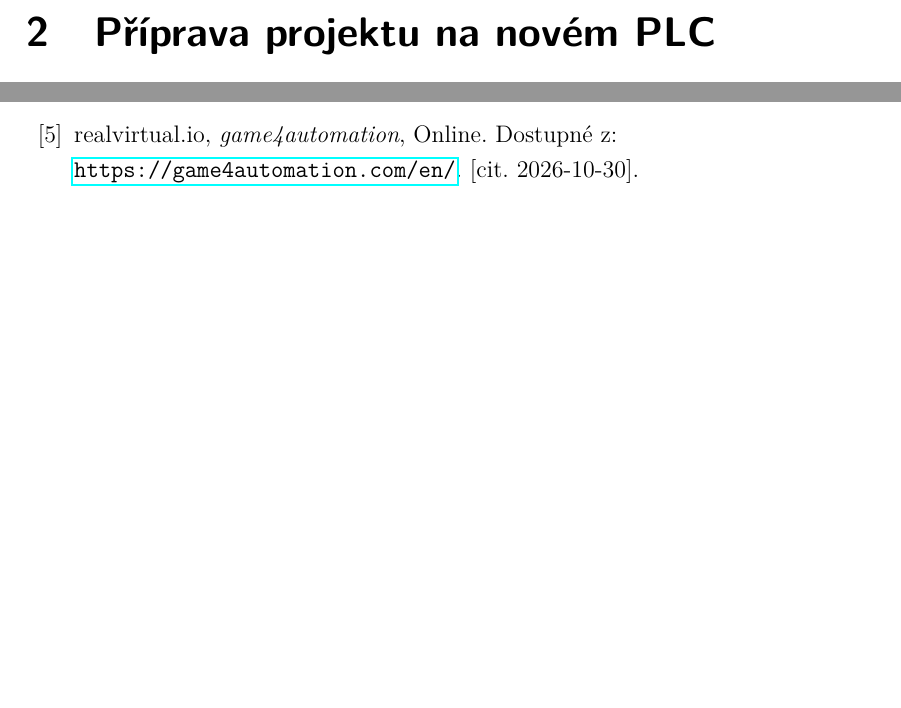
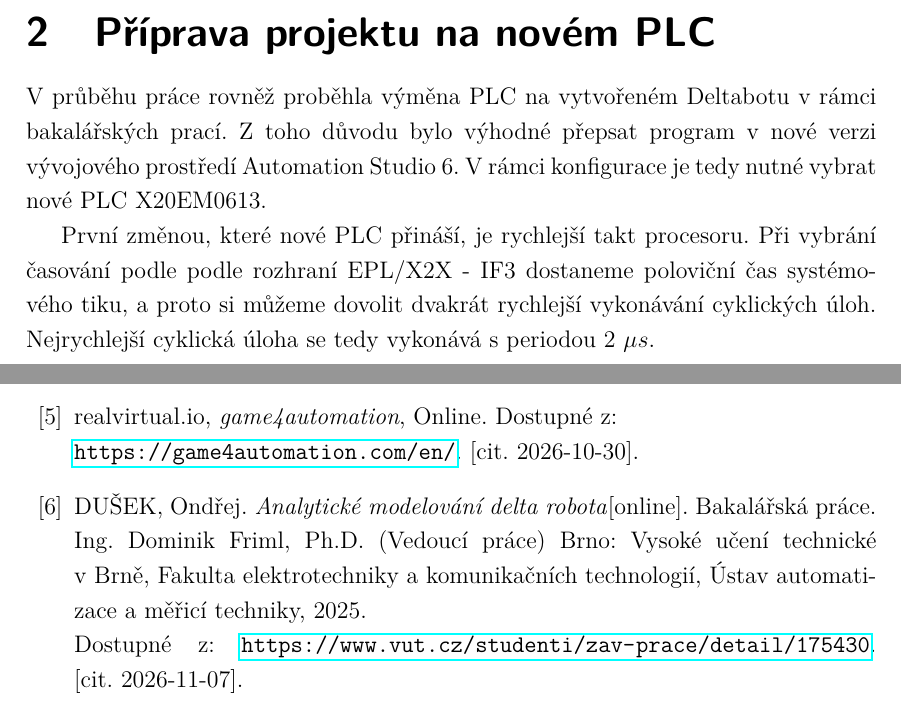
Before and after one commit to housek52/DP_Fousek, a LaTeX thesis (sablona-prace.tex, which reads text/literatura.tex, text/reseni.tex): two parts of pages 14 and 17 of 17, joined at a grey line, cut so that both start at the same text, the shorter picture padded with empty space. Compiled offline with pdfLaTeX.

Commit message:
Zacatek popisu upraveni projektu PLC

```diff
--- a/text/literatura.tex
+++ b/text/literatura.tex
@@ -39,6 +39,15 @@
 	Dostupné z:\\
 	\url{https://game4automation.com/en/}.
 	[cit.\ 2026-10-30].
+
+\bibitem{dusek}
+	DUŠEK, Ondřej. \emph{Analytické modelování delta robota}[online]. Bakalářská práce.
+	Ing. Dominik Friml, Ph.D. (Vedoucí práce) Brno: Vysoké učení technické v~Brně,
+	Fakulta elektrotechniky a komunikačních technologií, Ústav automatizace a měřicí
+	techniky, 2025. \\
+	Dostupné z:
+	\url{https://www.vut.cz/studenti/zav-prace/detail/175430}.
+	[cit.\ 2026-11-07].
 
 
 %\bibitem{sr72/2017}
--- a/text/reseni.tex
+++ b/text/reseni.tex
@@ -29,5 +28,21 @@
 
 \chapter{Příprava projektu na novém PLC}
+    V průběhu práce rovněž proběhla výměna PLC na vytvořeném Deltabotu v rámci bakalářských
+    prací. Z toho důvodu bylo výhodné přepsat program v nové verzi vývojového prostředí
+    Automation Studio 6. V rámci konfigurace je tedy nutné vybrat nové PLC X20EM0613.
+
+    První změnou, které nové PLC přináší, je rychlejší takt procesoru. Při vybrání časování
+    podle podle rozhraní EPL/X2X - IF3 dostaneme poloviční čas systémového tiku, a proto si
+    můžeme dovolit dvakrát rychlejší vykonávání cyklických úloh. Nejrychlejší cyklická úloha
+    se tedy vykonává s periodou 2 $\mu s$.
+
+    % HMI template
+
+    % zabezpečení připojení
+
+    % Zmena systemova cesty k gcode pro simulaci
+
+    % Problem s verzí automation runtime a občané nenahrání programu
 
 \chapter{Simulované prostředí}
     Důležitou částí semestrální práce je vytvoření simulovaného
```
Also changed, not shown: text/reseni.tex (7 more changed lines).
